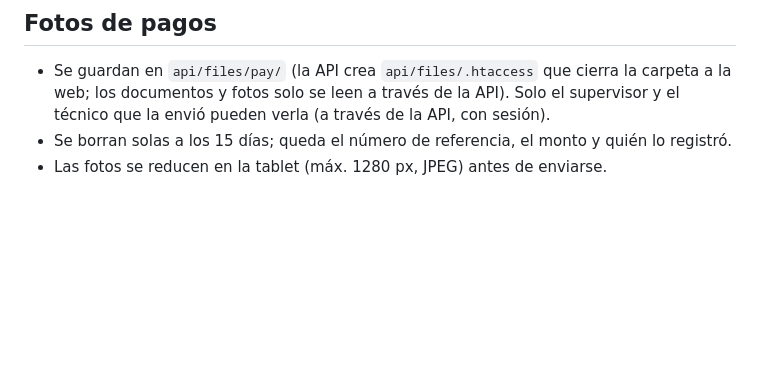
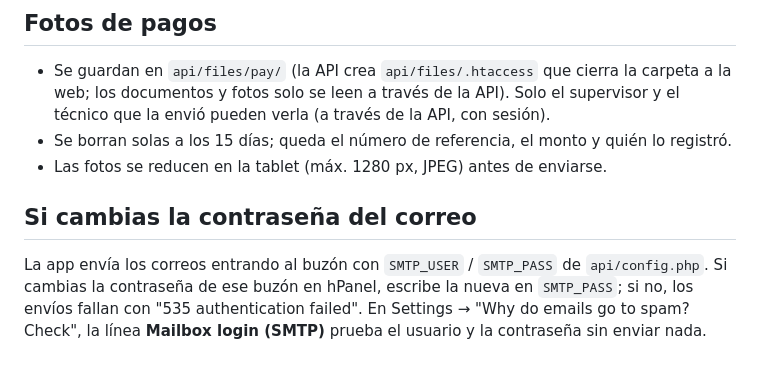
Before and after one commit to malmalmariass-cmd/muestras, a Markdown page: SEGURIDAD.md, the part around the change. Rendered like a GitHub page; blank space fills up the shorter version.

Commit message:
Docs: update SMTP_PASS when the mailbox password changes
Co-Authored-By: Claude Opus 5.5 <noreply@anthropic.com>
Claude-Session: https://claude.ai/code/session_01JFyUn7KoQBBqS1FhjhNqQv

```diff
--- a/SEGURIDAD.md
+++ b/SEGURIDAD.md
@@ -176,3 +176,9 @@ el correo y teléfonos de la empresa (intencional). Riesgos que quedan:
   y el técnico que la envió pueden verla (a través de la API, con sesión).
 - Se borran solas a los 15 días; queda el número de referencia, el monto y quién lo registró.
 - Las fotos se reducen en la tablet (máx. 1280 px, JPEG) antes de enviarse.
+
+## Si cambias la contraseña del correo
+La app envía los correos entrando al buzón con `SMTP_USER` / `SMTP_PASS` de `api/config.php`.
+Si cambias la contraseña de ese buzón en hPanel, escribe la nueva en `SMTP_PASS`; si no, los envíos fallan con
+"535 authentication failed". En Settings → "Why do emails go to spam? Check", la línea **Mailbox login (SMTP)**
+prueba el usuario y la contraseña sin enviar nada.
```
